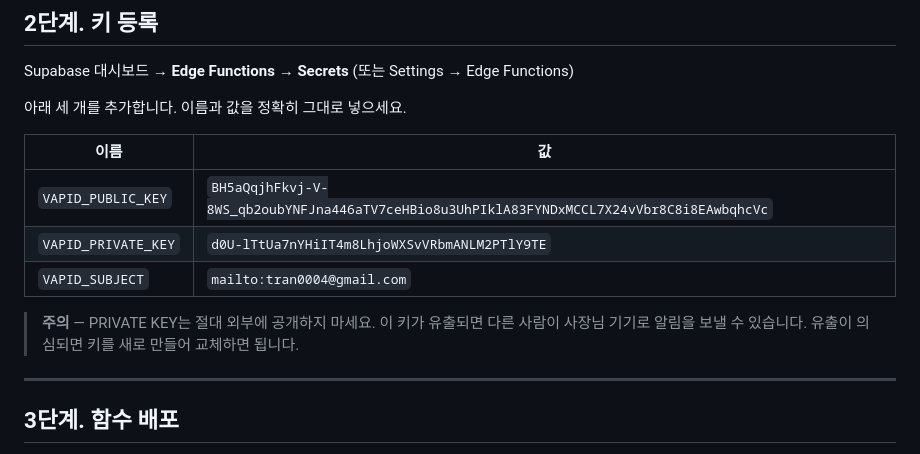
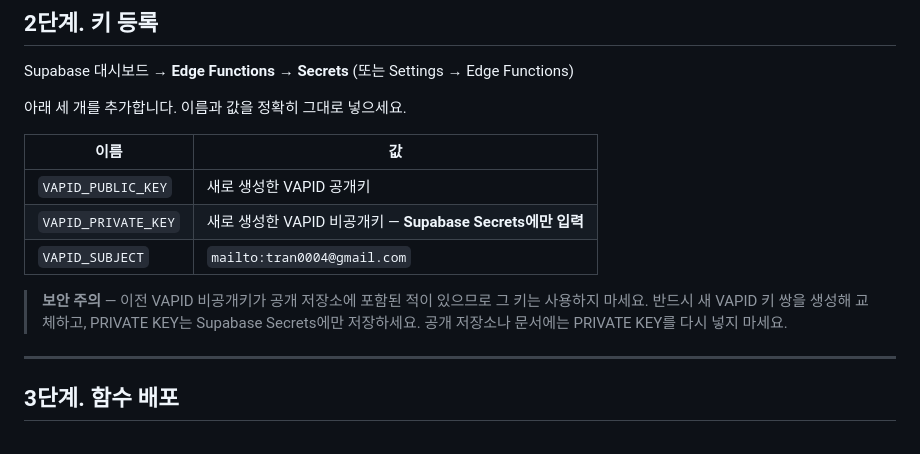
Before and after one commit to tran0004-sudo/athome-carcare, a Markdown page: PUSH-SETUP.md, the part around the change. GitHub-like rendering.

Commit message:
Remove exposed VAPID private key from push setup guide

```diff
--- a/PUSH-SETUP.md
+++ b/PUSH-SETUP.md
@@ -24,13 +24,13 @@ Supabase 대시보드 → **Edge Functions** → **Secrets** (또는 Settings
 
 | 이름 | 값 |
 |---|---|
-| `VAPID_PUBLIC_KEY` | `BH5aQqjhFkvj-V-8WS_qb2oubYNFJna446aTV7ceHBio8u3UhPIklA83FYNDxMCCL7X24vVbr8C8i8EAwbqhcVc` |
-| `VAPID_PRIVATE_KEY` | `d0U-lTtUa7nYHiIT4m8LhjoWXSvVRbmANLM2PTlY9TE` |
+| `VAPID_PUBLIC_KEY` | 새로 생성한 VAPID 공개키 |
+| `VAPID_PRIVATE_KEY` | 새로 생성한 VAPID 비공개키 — **Supabase Secrets에만 입력** |
 | `VAPID_SUBJECT` | `mailto:tran0004@gmail.com` |
 
-> **주의** — PRIVATE KEY는 절대 외부에 공개하지 마세요.
-> 이 키가 유출되면 다른 사람이 사장님 기기로 알림을 보낼 수 있습니다.
-> 유출이 의심되면 키를 새로 만들어 교체하면 됩니다.
+> **보안 주의** — 이전 VAPID 비공개키가 공개 저장소에 포함된 적이 있으므로 그 키는 사용하지 마세요.
+> 반드시 새 VAPID 키 쌍을 생성해 교체하고, PRIVATE KEY는 Supabase Secrets에만 저장하세요.
+> 공개 저장소나 문서에는 PRIVATE KEY를 다시 넣지 마세요.
 
 ---
 
```
